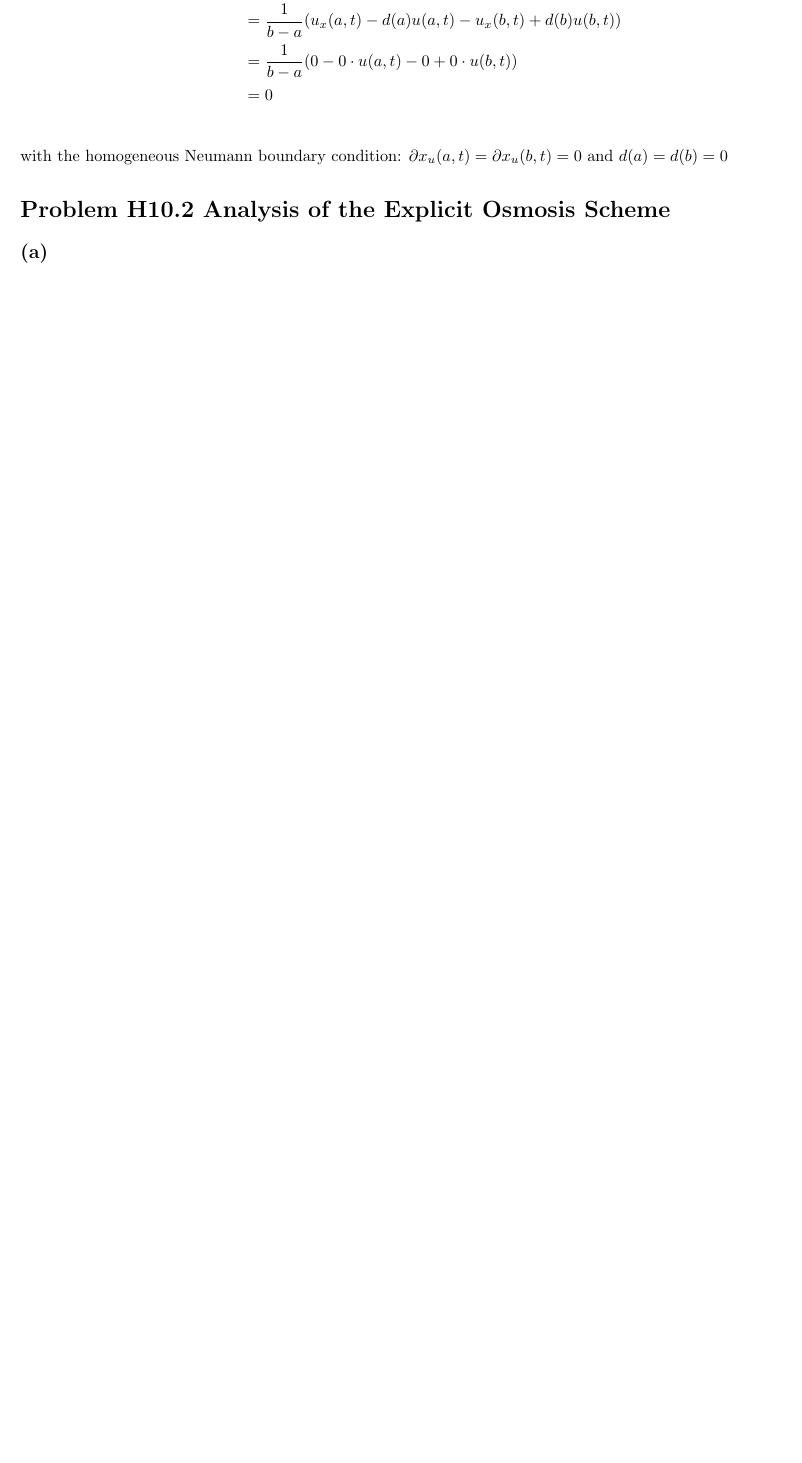
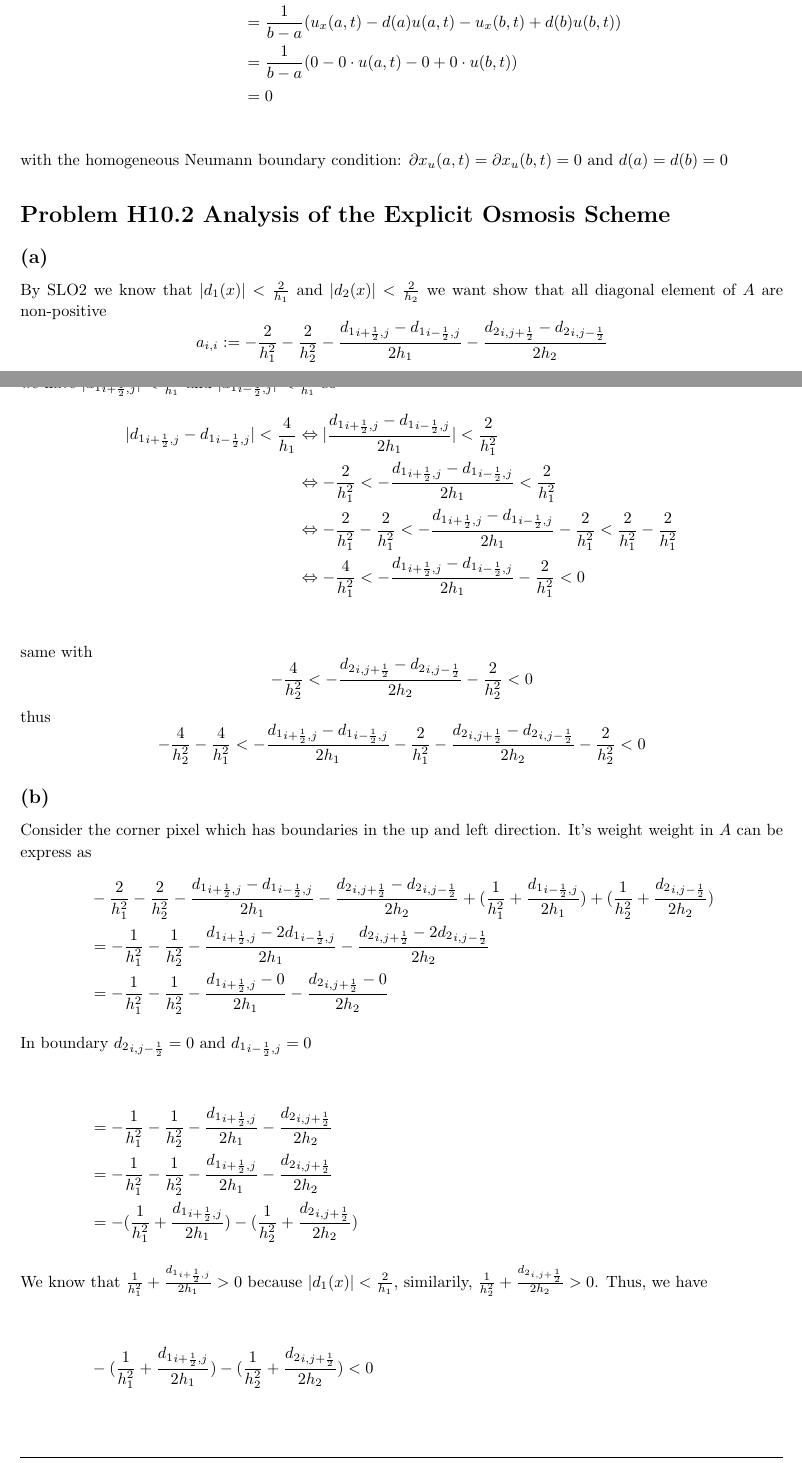
Before and after one commit to CamiloMartinezM/Assignments-DIC, a LaTeX problem sheet (Assignment10/sol/H10sol.tex): part of page 1 of 2 before the commit and two parts of pages 1 and 2 of 3 after it, the two joined at a grey line, cut so that both start at the same text, the shorter picture padded with empty space. Compiled offline with pdfLaTeX.

Commit message:
Done H10.2ab

```diff
--- a/Assignment10/sol/H10sol.tex
+++ b/Assignment10/sol/H10sol.tex
@@ -174,9 +174,42 @@
 
 \begin{homeworkProblem}{Analysis of the Explicit Osmosis Scheme}
     \subsection*{(a)}
+    By SLO2 we know that $|d_1(x)| < \frac{2}{h_1}$ and $|d_2(x)| < \frac{2}{h_2}$
+    we want show that all diagonal element of $A$ are non-positive
+    \[
+        a_{i,i} := -\frac{2}{h_1^2} - \frac{2}{h_2^2} - \frac{{d_1}_{i+\frac{1}{2}, j} - {d_1}_{i-\frac{1}{2}, j}}{2h_1} - \frac{{d_2}_{i, j+\frac{1}{2}} - {d_2}_{i, j-\frac{1}{2}}}{2h_2}
+    \]
+    we have $|{d_1}_{i+\frac{1}{2}, j}| < \frac{2}{h_1}$ and $|{d_1}_{i-\frac{1}{2}, j}| < \frac{2}{h_1}$ so
+    \begin{align*}
+        |{d_1}_{i+\frac{1}{2}, j} - {d_1}_{i-\frac{1}{2}, j}| < \frac{4}{h_1}   &\Leftrightarrow    |\frac{{d_1}_{i+\frac{1}{2}, j} - {d_1}_{i-\frac{1}{2}, j}}{2h_1}| < \frac{2}{h_1^2}\\
+        &\Leftrightarrow    -\frac{2}{h_1^2} < -\frac{{d_1}_{i+\frac{1}{2}, j} - {d_1}_{i-\frac{1}{2}, j}}{2h_1} < \frac{2}{h_1^2}\\
+        &\Leftrightarrow    -\frac{2}{h_1^2} -\frac{2}{h_1^2} < - \frac{{d_1}_{i+\frac{1}{2}, j} - {d_1}_{i-\frac{1}{2}, j}}{2h_1} -\frac{2}{h_1^2} < \frac{2}{h_1^2} -\frac{2}{h_1^2}\\
+        &\Leftrightarrow    -\frac{4}{h_1^2} < -\frac{{d_1}_{i+\frac{1}{2}, j} - {d_1}_{i-\frac{1}{2}, j}}{2h_1} -\frac{2}{h_1^2} < 0\\
+    \end{align*}
 
+    same with
+    \[
+        -\frac{4}{h_2^2} < -\frac{{d_2}_{i, j+\frac{1}{2}} - {d_2}_{i, j-\frac{1}{2}}}{2h_2} -\frac{2}{h_2^2} < 0
+    \]
+    thus
+    \[
+        -\frac{4}{h_2^2} -\frac{4}{h_1^2} < -\frac{{d_1}_{i+\frac{1}{2}, j} - {d_1}_{i-\frac{1}{2}, j}}{2h_1} -\frac{2}{h_1^2} -\frac{{d_2}_{i, j+\frac{1}{2}} - {d_2}_{i, j-\frac{1}{2}}}{2h_2} -\frac{2}{h_2^2} < 0
+    \]
     \subsection*{(b)}
-
+    Consider the corner pixel which has boundaries in the up and left direction.
+    It's weight weight in $A$ can be express as
+    \begin{align*}
+        &   -\frac{2}{h_1^2} - \frac{2}{h_2^2} - \frac{{d_1}_{i+\frac{1}{2}, j} - {d_1}_{i-\frac{1}{2}, j}}{2h_1} - \frac{{d_2}_{i, j+\frac{1}{2}} - {d_2}_{i, j-\frac{1}{2}}}{2h_2}
+            + (\frac{1}{h_1^2} + \frac{{d_1}_{i-\frac{1}{2}, j}}{2h_1}) + (\frac{1}{h_2^2} + \frac{{d_2}_{i, j-\frac{1}{2}}}{2h_2})\\
+            &=  -\frac{1}{h_1^2} - \frac{1}{h_2^2} - \frac{{d_1}_{i+\frac{1}{2}, j} - 2{d_1}_{i-\frac{1}{2}, j}}{2h_1} - \frac{{d_2}_{i, j+\frac{1}{2}} - 2{d_2}_{i, j-\frac{1}{2}}}{2h_2}\\
+            &=  -\frac{1}{h_1^2} - \frac{1}{h_2^2} - \frac{{d_1}_{i+\frac{1}{2}, j} - 0}{2h_1} - \frac{{d_2}_{i, j+\frac{1}{2}} - 0}{2h_2}\\
+            \intertext{In boundary ${d_2}_{i, j-\frac{1}{2}} = 0$ and ${d_1}_{i-\frac{1}{2}, j} = 0$}\\
+            &=  -\frac{1}{h_1^2} - \frac{1}{h_2^2} - \frac{{d_1}_{i+\frac{1}{2}, j}}{2h_1} - \frac{{d_2}_{i, j+\frac{1}{2}}}{2h_2}\\
+            &=  -\frac{1}{h_1^2} - \frac{1}{h_2^2} - \frac{{d_1}_{i+\frac{1}{2}, j}}{2h_1} - \frac{{d_2}_{i, j+\frac{1}{2}}}{2h_2}\\
+            &=  -(\frac{1}{h_1^2} + \frac{{d_1}_{i+\frac{1}{2}, j}}{2h_1})  - (\frac{1}{h_2^2} + \frac{{d_2}_{i, j+\frac{1}{2}}}{2h_2})\\
+            \intertext{We know that $\frac{1}{h_1^2} + \frac{{d_1}_{i+\frac{1}{2}, j}}{2h_1} > 0$ because $|d_1(x)| < \frac{2}{h_1}$, similarily, $\frac{1}{h_2^2} + \frac{{d_2}_{i, j+\frac{1}{2}}}{2h_2} > 0$. Thus, we have}\\
+            &   -(\frac{1}{h_1^2} + \frac{{d_1}_{i+\frac{1}{2}, j}}{2h_1})  - (\frac{1}{h_2^2} + \frac{{d_2}_{i, j+\frac{1}{2}}}{2h_2}) < 0
+    \end{align*}
     \subsection*{(c)}
 
     \begin{itemize}
```
